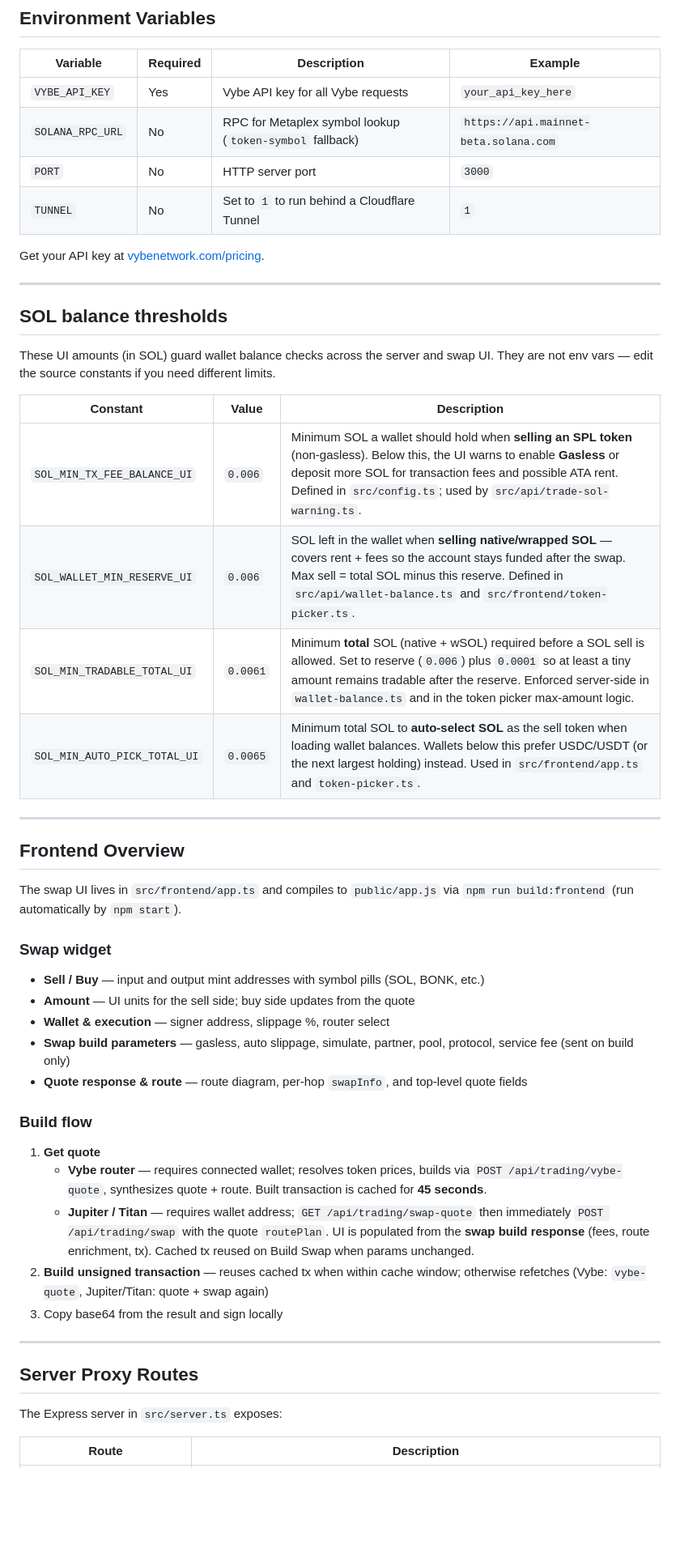
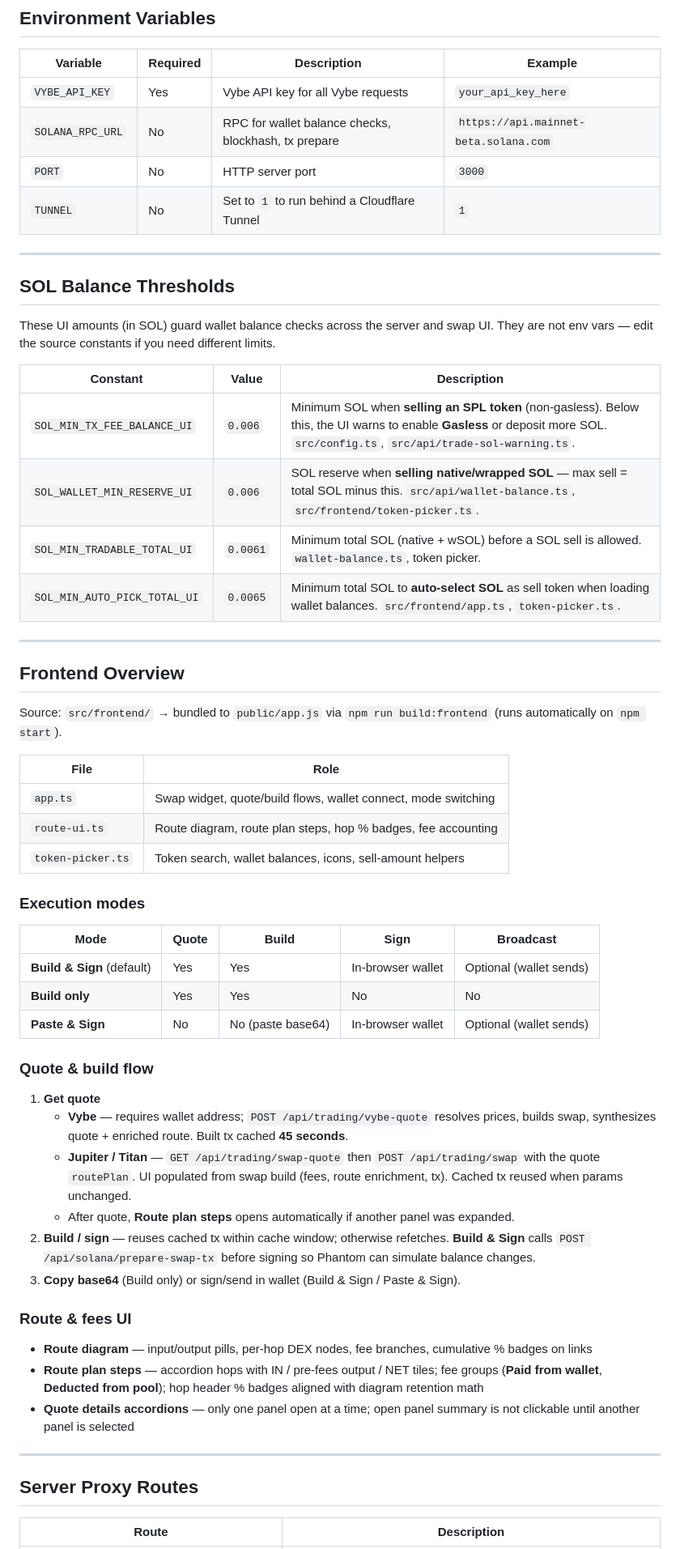
Before and after one commit to vybenetwork/solana-swap-api, a Markdown page: README.md, the part around one of its changes. Shown at 81% size. GitHub-like rendering; blank space fills up the shorter version.

```diff
--- a/README.md
+++ b/README.md
@@ -49,52 +70,61 @@ Then open **http://localhost:3000**, set sell/buy mints and amount, and click **
 | Variable         | Required | Description                                              | Example                                |
 |------------------|----------|----------------------------------------------------------|----------------------------------------|
 | `VYBE_API_KEY`   | Yes      | Vybe API key for all Vybe requests                       | `your_api_key_here`                    |
-| `SOLANA_RPC_URL` | No       | RPC for Metaplex symbol lookup (`token-symbol` fallback) | `https://api.mainnet-beta.solana.com` |
+| `SOLANA_RPC_URL` | No       | RPC for wallet balance checks, blockhash, tx prepare     | `https://api.mainnet-beta.solana.com` |
 | `PORT`           | No       | HTTP server port                                         | `3000`                                 |
 | `TUNNEL`         | No       | Set to `1` to run behind a Cloudflare Tunnel             | `1`                                    |
 
-Get your API key at [vybenetwork.com/pricing](https://vybenetwork.com/pricing).
-
 ---
 
-## SOL balance thresholds
+## SOL Balance Thresholds
 
 These UI amounts (in SOL) guard wallet balance checks across the server and swap UI. They are not env vars — edit the source constants if you need different limits.
 
 | Constant | Value | Description |
 |----------|-------|-------------|
-| `SOL_MIN_TX_FEE_BALANCE_UI` | `0.006` | Minimum SOL a wallet should hold when **selling an SPL token** (non-gasless). Below this, the UI warns to enable **Gasless** or deposit more SOL for transaction fees and possible ATA rent. Defined in `src/config.ts`; used by `src/api/trade-sol-warning.ts`. |
-| `SOL_WALLET_MIN_RESERVE_UI` | `0.006` | SOL left in the wallet when **selling native/wrapped SOL** — covers rent + fees so the account stays funded after the swap. Max sell = total SOL minus this reserve. Defined in `src/api/wallet-balance.ts` and `src/frontend/token-picker.ts`. |
-| `SOL_MIN_TRADABLE_TOTAL_UI` | `0.0061` | Minimum **total** SOL (native + wSOL) required before a SOL sell is allowed. Set to reserve (`0.006`) plus `0.0001` so at least a tiny amount remains tradable after the reserve. Enforced server-side in `wallet-balance.ts` and in the token picker max-amount logic. |
-| `SOL_MIN_AUTO_PICK_TOTAL_UI` | `0.0065` | Minimum total SOL to **auto-select SOL** as the sell token when loading wallet balances. Wallets below this prefer USDC/USDT (or the next largest holding) instead. Used in `src/frontend/app.ts` and `token-picker.ts`. |
+| `SOL_MIN_TX_FEE_BALANCE_UI` | `0.006` | Minimum SOL when **selling an SPL token** (non-gasless). Below this, the UI warns to enable **Gasless** or deposit more SOL. `src/config.ts`, `src/api/trade-sol-warning.ts`. |
+| `SOL_WALLET_MIN_RESERVE_UI` | `0.006` | SOL reserve when **selling native/wrapped SOL** — max sell = total SOL minus this. `src/api/wallet-balance.ts`, `src/frontend/token-picker.ts`. |
+| `SOL_MIN_TRADABLE_TOTAL_UI` | `0.0061` | Minimum total SOL (native + wSOL) before a SOL sell is allowed. `wallet-balance.ts`, token picker. |
+| `SOL_MIN_AUTO_PICK_TOTAL_UI` | `0.0065` | Minimum total SOL to **auto-select SOL** as sell token when loading wallet balances. `src/frontend/app.ts`, `token-picker.ts`. |
 
 ---
 
 ## Frontend Overview
 
-The swap UI lives in `src/frontend/app.ts` and compiles to `public/app.js` via `npm run build:frontend` (run automatically by `npm start`).
+Source: `src/frontend/` → bundled to `public/app.js` via `npm run build:frontend` (runs automatically on `npm start`).
 
-### Swap widget
+| File | Role |
+|------|------|
+| `app.ts` | Swap widget, quote/build flows, wallet connect, mode switching |
+| `route-ui.ts` | Route diagram, route plan steps, hop % badges, fee accounting |
+| `token-picker.ts` | Token search, wallet balances, icons, sell-amount helpers |
 
-- **Sell / Buy** — input and output mint addresses with symbol pills (SOL, BONK, etc.)
-- **Amount** — UI units for the sell side; buy side updates from the quote
-- **Wallet & execution** — signer address, slippage %, router select
-- **Swap build parameters** — gasless, auto slippage, simulate, partner, pool, protocol, service fee (sent on build only)
-- **Quote response & route** — route diagram, per-hop `swapInfo`, and top-level quote fields
+### Execution modes
 
-### Build flow
+| Mode | Quote | Build | Sign | Broadcast |
+|------|-------|-------|------|-----------|
+| **Build & Sign** (default) | Yes | Yes | In-browser wallet | Optional (wallet sends) |
+| **Build only** | Yes | Yes | No | No |
+| **Paste & Sign** | No | No (paste base64) | In-browser wallet | Optional (wallet sends) |
+
+### Quote & build flow
 
 1. **Get quote**
-   - **Vybe router** — requires connected wallet; resolves token prices, builds via `POST /api/trading/vybe-quote`, synthesizes quote + route. Built transaction is cached for **45 seconds**.
-   - **Jupiter / Titan** — requires wallet address; `GET /api/trading/swap-quote` then immediately `POST /api/trading/swap` with the quote `routePlan`. UI is populated from the **swap build response** (fees, route enrichment, tx). Cached tx reused on Build Swap when params unchanged.
-2. **Build unsigned transaction** — reuses cached tx when within cache window; otherwise refetches (Vybe: `vybe-quote`, Jupiter/Titan: quote + swap again)
-3. Copy base64 from the result and sign locally
+   - **Vybe** — requires wallet address; `POST /api/trading/vybe-quote` resolves prices, builds swap, synthesizes quote + enriched route. Built tx cached **45 seconds**.
+   - **Jupiter / Titan** — `GET /api/trading/swap-quote` then `POST /api/trading/swap` with the quote `routePlan`. UI populated from swap build (fees, route enrichment, tx). Cached tx reused when params unchanged.
+   - After quote, **Route plan steps** opens automatically if another panel was expanded.
+2. **Build / sign** — reuses cached tx within cache window; otherwise refetches. **Build & Sign** calls `POST /api/solana/prepare-swap-tx` before signing so Phantom can simulate balance changes.
+3. **Copy base64** (Build only) or sign/send in wallet (Build & Sign / Paste & Sign).
+
+### Route & fees UI
+
+- **Route diagram** — input/output pills, per-hop DEX nodes, fee branches, cumulative % badges on links
+- **Route plan steps** — accordion hops with IN / pre-fees output / NET tiles; fee groups (**Paid from wallet**, **Deducted from pool**); hop header % badges aligned with diagram retention math
+- **Quote details accordions** — only one panel open at a time; open panel summary is not clickable until another panel is selected
 
 ---
 
 ## Server Proxy Routes
 
-The Express server in `src/server.ts` exposes:
-
 | Route | Description |
 |-------|-------------|
```
Also changed, not shown: other parts of README.md (+103 -58 lines).
